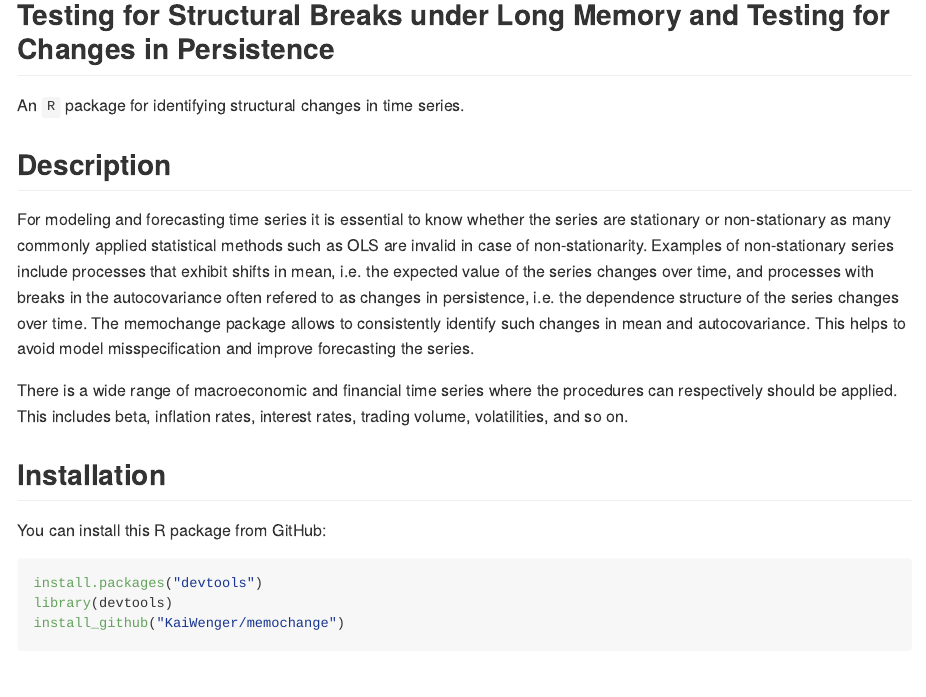
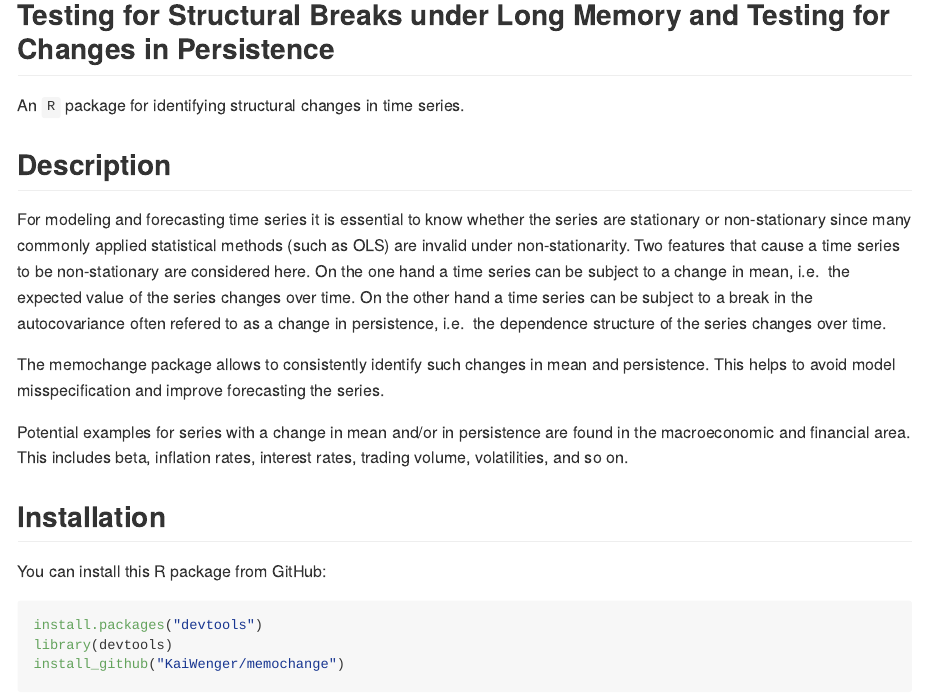
Before and after one commit to KaiWenger/memochange, an R Markdown document (README.Rmd): the page in a window 1100 px wide, from 120 px down. Rendered offline with R 4.5, knitr and Pandoc, with nearby package versions; some code elsewhere in the file could not run offline; long lines of code are wrapped; badge pictures from the web are left out.

Commit message:
Add files via upload

```diff
--- a/README.Rmd
+++ b/README.Rmd
@@ -28,12 +28,14 @@ An `R` package for identifying structural changes in time series.
 
 ## Description
 
-For modeling and forecasting time series it is essential to know whether the series are stationary or non-stationary as many commonly applied statistical methods
-such as OLS are invalid in case of non-stationarity. Examples of non-stationary series include processes that exhibit shifts in mean, i.e. the expected value of the series changes over time,
-and processes with breaks in the autocovariance often refered to as changes in persistence, i.e. the dependence structure of the series changes over time.
-The memochange package allows to consistently identify such changes in mean and autocovariance. This helps to avoid model misspecification and improve forecasting the series.
+For modeling and forecasting time series it is essential to know whether the series are stationary or non-stationary since many commonly applied statistical methods (such as OLS) are
+invalid under non-stationarity. Two features that cause a time series to be non-stationary are considered here. On the one hand a time series can be subject to a change in mean, i.e.
+the expected value of the series changes over time. On the other hand a time series can be subject to a break in the autocovariance often refered to as a change in persistence, i.e.
+the dependence structure of the series changes over time.
 
-There is a wide range of macroeconomic and financial time series where the procedures can respectively should be applied. This includes beta, inflation rates, interest rates, trading volume, volatilities, and so on.
+The memochange package allows to consistently identify such changes in mean and persistence. This helps to avoid model misspecification and improve forecasting the series.
+
+Potential examples for series with a change in mean and/or in persistence are found in the macroeconomic and financial area. This includes beta, inflation rates, interest rates, trading volume, volatilities, and so on.
 
 ## Installation
 
```
